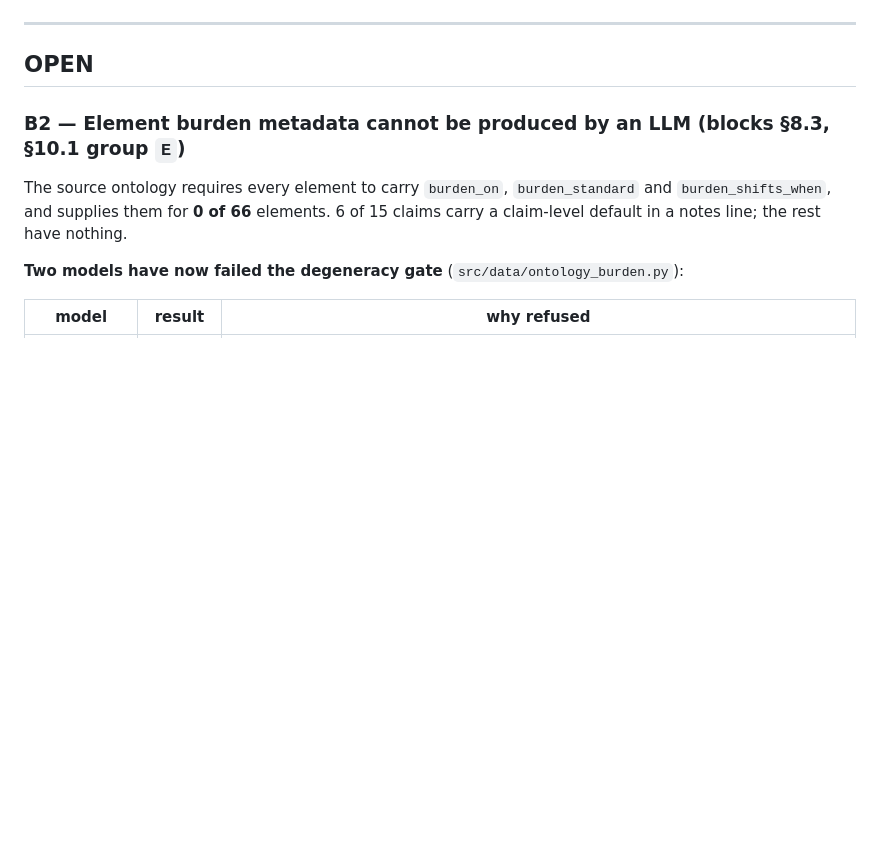
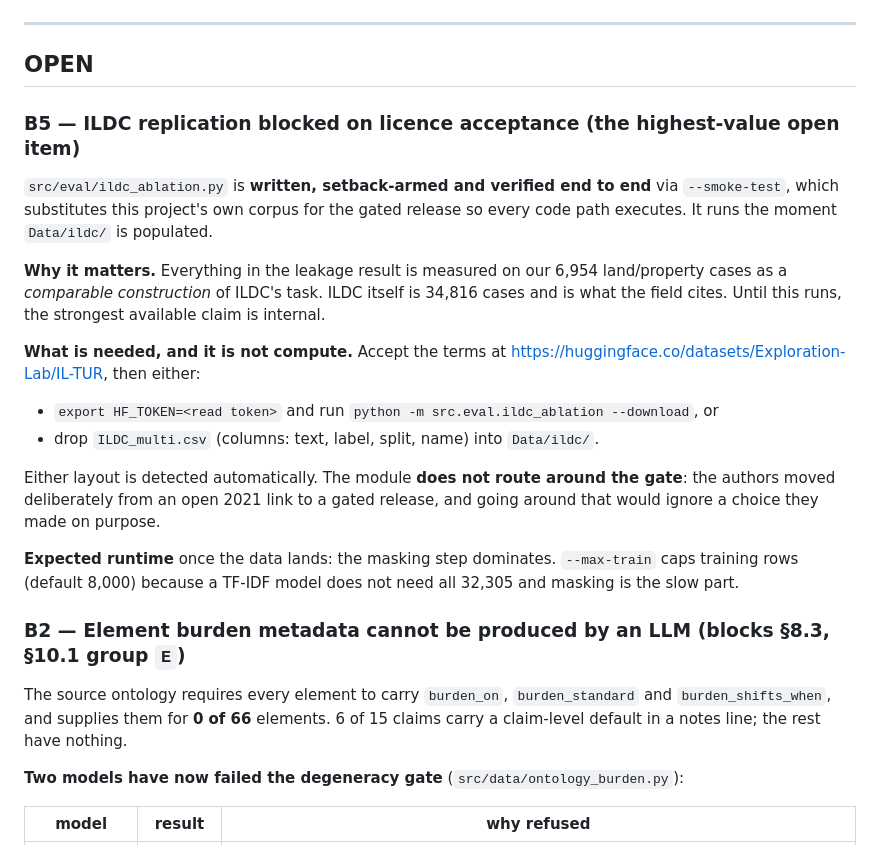
Before and after one commit to myselfsiddharth/LegalAI, a Markdown page: reports/BLOCKERS.md, the part around the change. Drawn GitHub-style; blank space fills up the shorter version.

Commit message:
Log the ILDC licence block as B5
The module is ready and smoke-tested; the only input needed is a licence
acceptance, so it belongs in BLOCKERS with the exact two-command recipe
rather than buried in a next-steps list.

Co-Authored-By: Claude Opus 5 <noreply@anthropic.com>

```diff
--- a/reports/BLOCKERS.md
+++ b/reports/BLOCKERS.md
@@ -13,6 +13,30 @@ provenance is versioned, while the confidential Templeton grant document stays i
 ---
 
 ## OPEN
+
+### B5 — ILDC replication blocked on licence acceptance (the highest-value open item)
+
+`src/eval/ildc_ablation.py` is **written, setback-armed and verified end to end** via
+`--smoke-test`, which substitutes this project's own corpus for the gated release so every code
+path executes. It runs the moment `Data/ildc/` is populated.
+
+**Why it matters.** Everything in the leakage result is measured on our 6,954 land/property cases
+as a *comparable construction* of ILDC's task. ILDC itself is 34,816 cases and is what the field
+cites. Until this runs, the strongest available claim is internal.
+
+**What is needed, and it is not compute.** Accept the terms at
+<https://huggingface.co/datasets/Exploration-Lab/IL-TUR>, then either:
+- `export HF_TOKEN=<read token>` and run `python -m src.eval.ildc_ablation --download`, or
+- drop `ILDC_multi.csv` (columns: text, label, split, name) into `Data/ildc/`.
+
+Either layout is detected automatically. The module **does not route around the gate**: the authors
+moved deliberately from an open 2021 link to a gated release, and going around that would ignore a
+choice they made on purpose.
+
+**Expected runtime** once the data lands: the masking step dominates. `--max-train` caps training
+rows (default 8,000) because a TF-IDF model does not need all 32,305 and masking is the slow part.
+
+
 
 ### B2 — Element burden metadata cannot be produced by an LLM (blocks §8.3, §10.1 group `E`)
 
```
